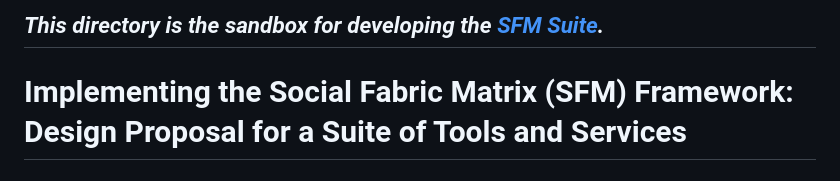
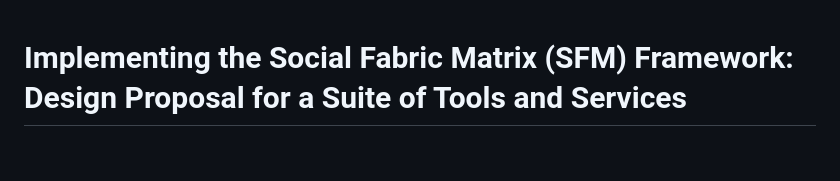
Before and after one commit to garrickdabbs/SFM-Graph-Service, a Markdown page: suite/SFMSuiteDesignProposal.md, the part around the change. GitHub-like rendering.

```diff
--- a/suite/SFMSuiteDesignProposal.md
+++ b/suite/SFMSuiteDesignProposal.md
@@ -1,5 +1,3 @@
-## ***This directory is the sandbox for developing the [SFM Suite](./SFMSuiteOverviewAndSetup.md).*** ##
-
 # Implementing the Social Fabric Matrix (SFM) Framework: Design Proposal for a Suite of Tools and Services
 
 # Table of Contents
```
